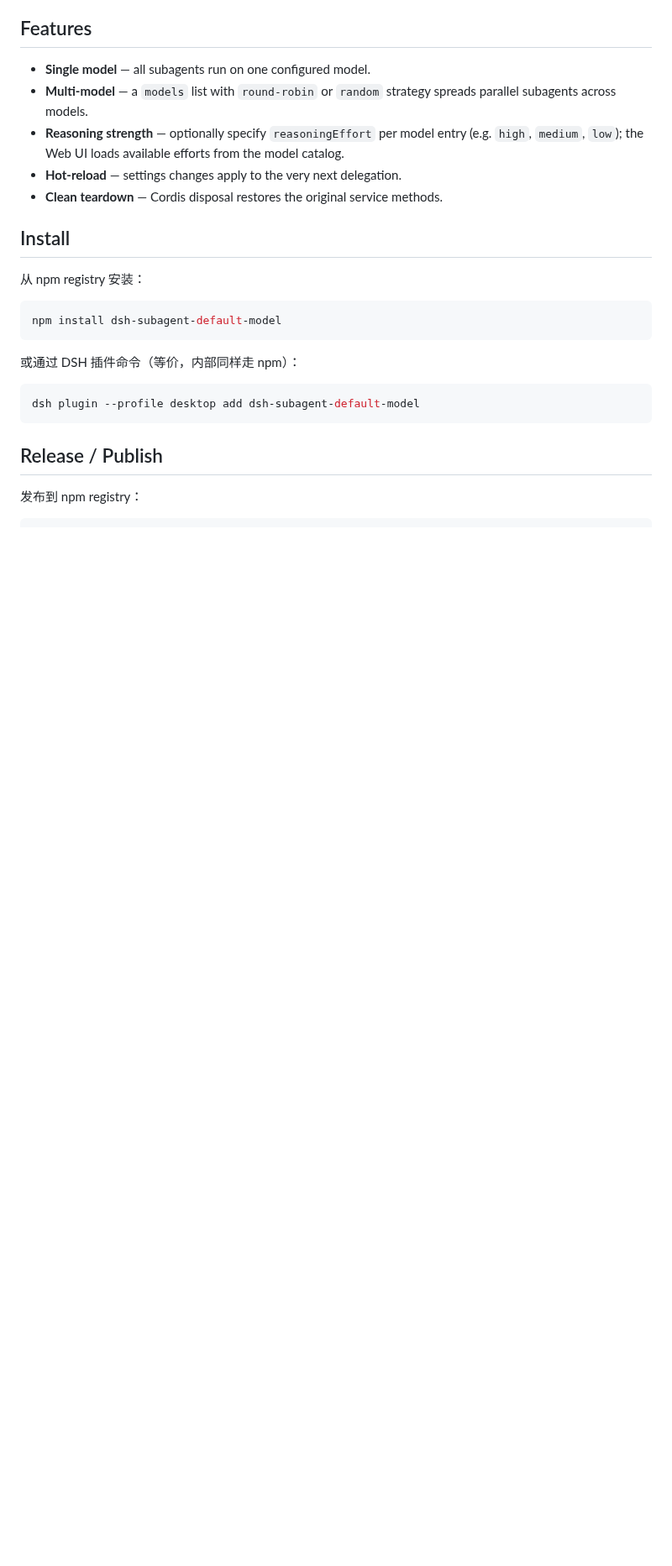
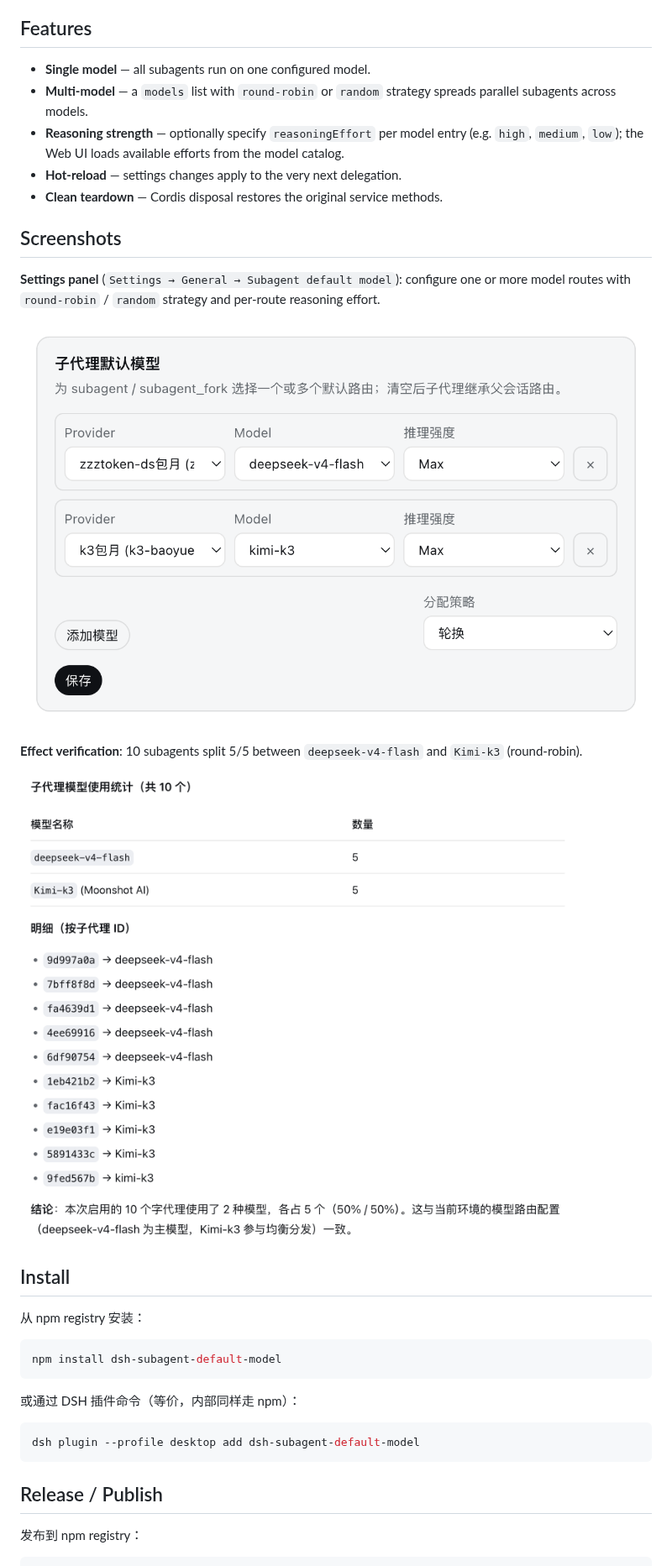
Before and after one commit to dingminhua/dsh-subagent-default-model, a Markdown page: plugin/README.md, the part around the change. Shown at 84% size. Drawn GitHub-style; pictures changed too: assets/pic_01.png (added), assets/pic_02.png (added); blank space fills up the shorter version.

```diff
--- a/plugin/README.md
+++ b/plugin/README.md
@@ -11,6 +11,16 @@ When a subagent is created without an explicit `model`, this plugin injects the
 - **Reasoning strength** — optionally specify `reasoningEffort` per model entry (e.g. `high`, `medium`, `low`); the Web UI loads available efforts from the model catalog.
 - **Hot-reload** — settings changes apply to the very next delegation.
 - **Clean teardown** — Cordis disposal restores the original service methods.
+
+## Screenshots
+
+**Settings panel** (`Settings → General → Subagent default model`): configure one or more model routes with `round-robin` / `random` strategy and per-route reasoning effort.
+
+![Subagent default model settings panel](https://raw.githubusercontent.com/dingminhua/dsh-subagent-default-model/main/assets/pic_01.png)
+
+**Effect verification**: 10 subagents split 5/5 between `deepseek-v4-flash` and `Kimi-k3` (round-robin).
+
+![Subagent default model distribution](https://raw.githubusercontent.com/dingminhua/dsh-subagent-default-model/main/assets/pic_02.png)
 
 ## Install
 
```
Also changed, not shown: README.md (+10 -0 lines).
